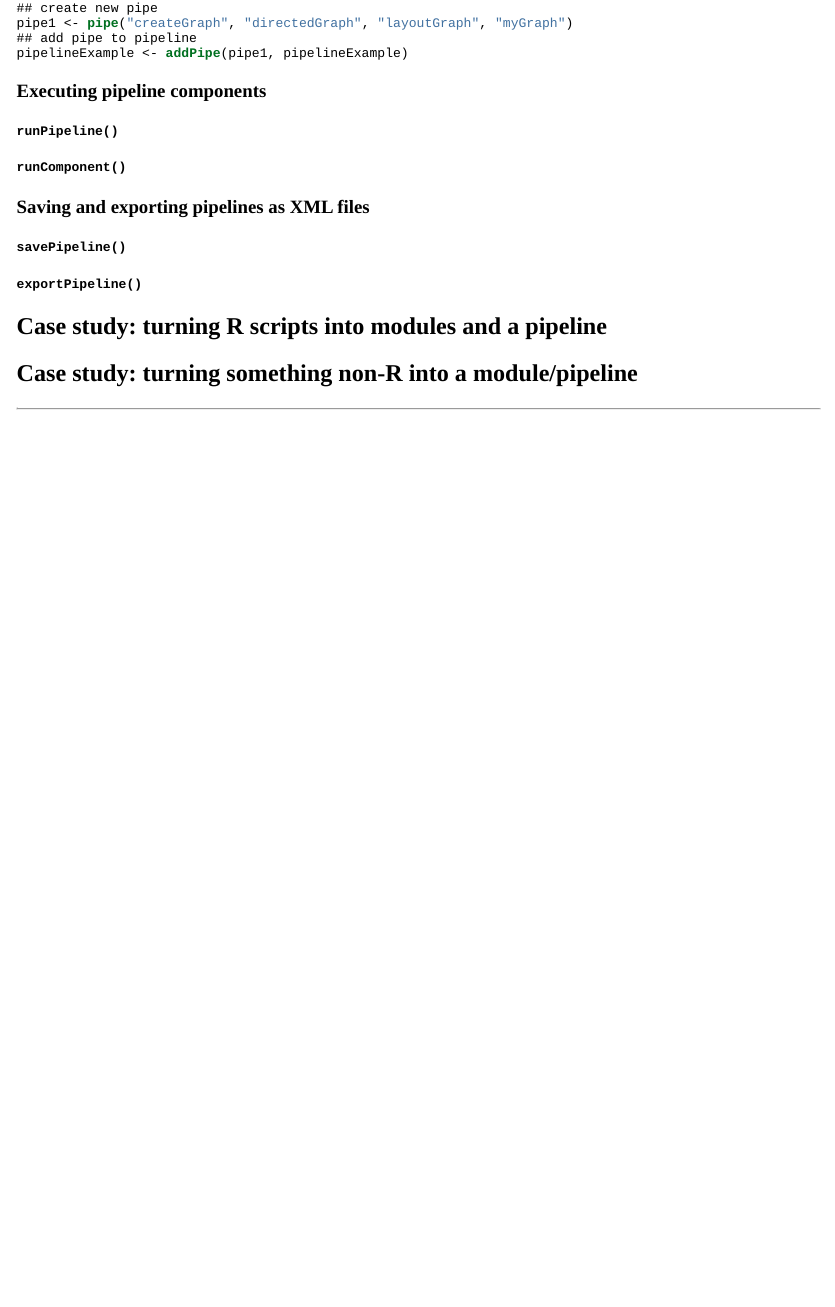
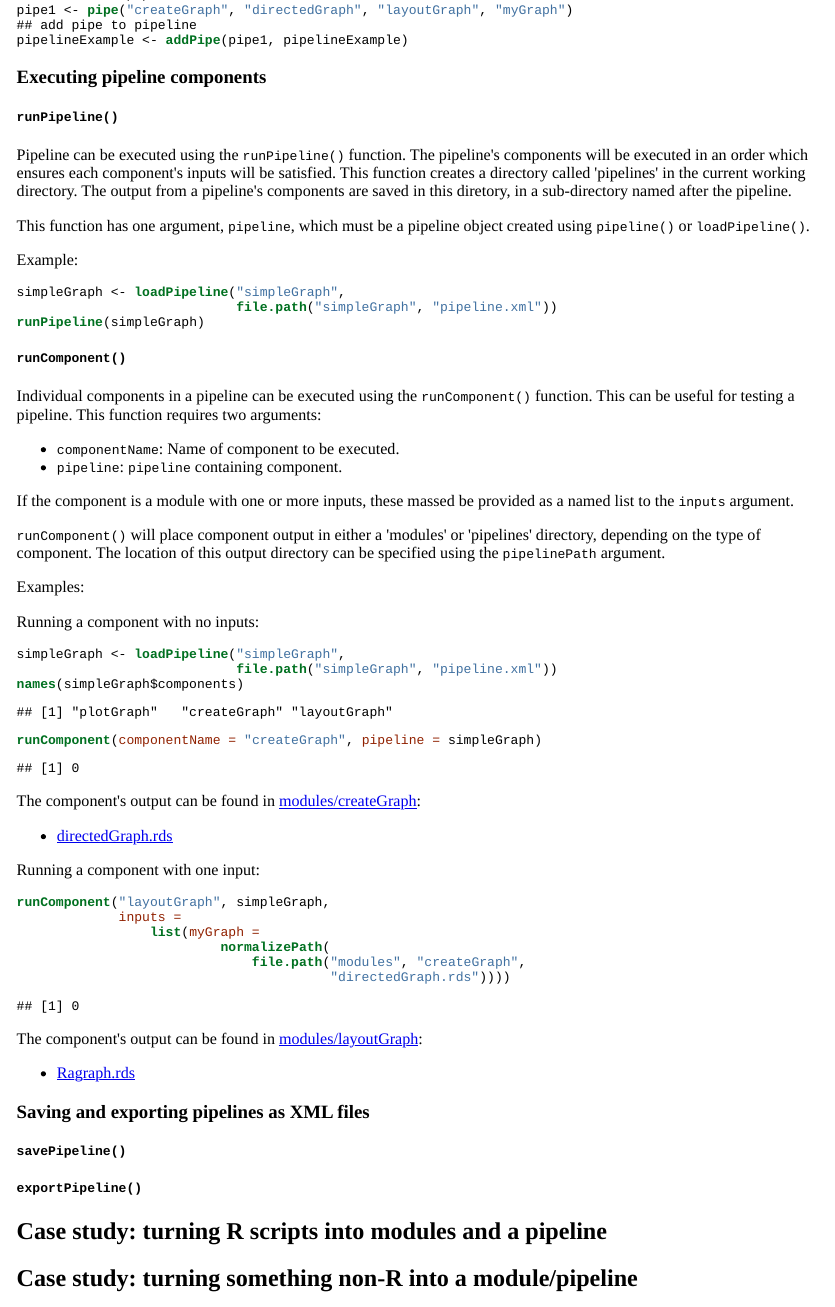
Before and after one commit to anhinton/usingConduit, an R Markdown document (usingConduit.Rmd): the page in a window 1100 px wide, from 8120 px down before the commit and from 8200 px down after it. The pictures show the output file usingConduit.html that the author committed with the source, opened offline.

Commit message:
runPipeline() runComponent()

````diff
--- a/usingConduit.Rmd
+++ b/usingConduit.Rmd
@@ -518,7 +524,72 @@ pipelineExample <- addPipe(pipe1, pipelineExample)
 ### Executing pipeline components
 
 #### `runPipeline()`
+
+Pipeline can be executed using the `runPipeline()` function. The
+pipeline's components will be executed in an order which ensures each
+component's inputs will be satisfied. This function creates a
+directory called 'pipelines' in the current working directory. The
+output from a pipeline's components are saved in this diretory, in a
+sub-directory named after the pipeline.
+
+This function has one argument, `pipeline`, which must be a pipeline
+object created using `pipeline()` or `loadPipeline()`.
+
+Example:
+
+```{r runPipelineExample}
+simpleGraph <- loadPipeline("simpleGraph",
+                            file.path("simpleGraph", "pipeline.xml"))
+runPipeline(simpleGraph)
+```
+
 #### `runComponent()`
+
+Individual components in a pipeline can be executed using the
+`runComponent()` function. This can be useful for testing a
+pipeline. This function requires two arguments:
+
+  + `componentName`: Name of component to be executed.
+  + `pipeline`: `pipeline` containing component.
+
+If the component is a module with one or more inputs, these massed be provided
+as a named list to the `inputs` argument.
+
+`runComponent()` will place component output in either a 'modules' or
+'pipelines' directory, depending on the type of component. The location of this
+output directory can be specified using the `pipelinePath` argument.
+
+Examples:
+
+Running a component with no inputs:
+
+```{r runComponentExample1}
+simpleGraph <- loadPipeline("simpleGraph",
+                            file.path("simpleGraph", "pipeline.xml"))
+names(simpleGraph$components)
+runComponent(componentName = "createGraph", pipeline = simpleGraph)
+```
+
+The component's output can be found in
+[modules/createGraph](modules/createGraph):
+
+  + [directedGraph.rds](modules/createGraph/directedGraph.rds)
+
+Running a component with one input:
+
+```{r runComponentExample2}
+runComponent("layoutGraph", simpleGraph,
+             inputs =
+                 list(myGraph =
+                          normalizePath(
+                              file.path("modules", "createGraph",
+                                        "directedGraph.rds"))))
+```
+
+The component's output can be found in
+[modules/layoutGraph](modules/layoutGraph):
+
+  + [Ragraph.rds](modules/createGraph/Ragraph.rds)
 
 ### Saving and exporting pipelines as XML files
 
````
Also changed, not shown: usingConduit.html, usingConduit.Rmd (6 more changed lines).
